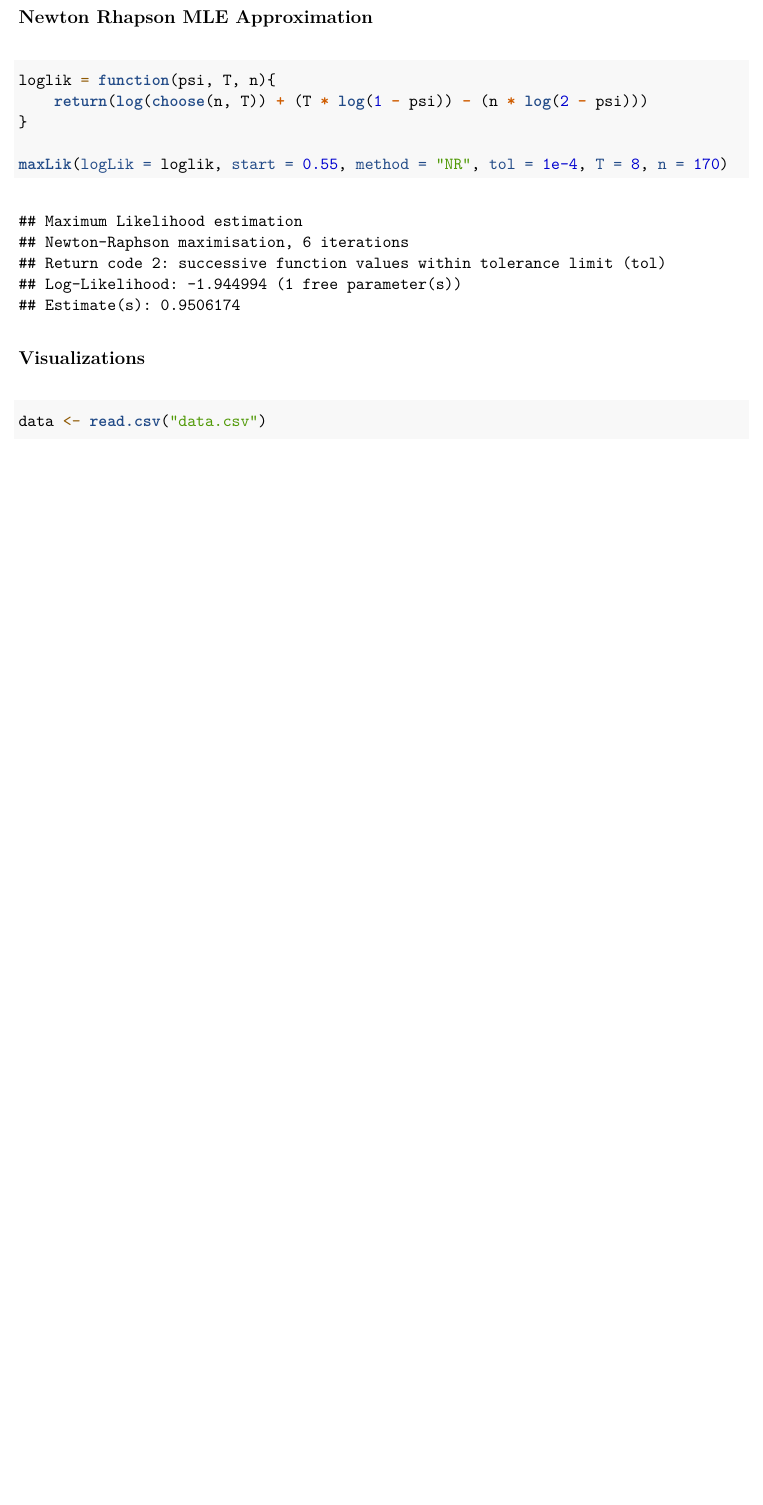
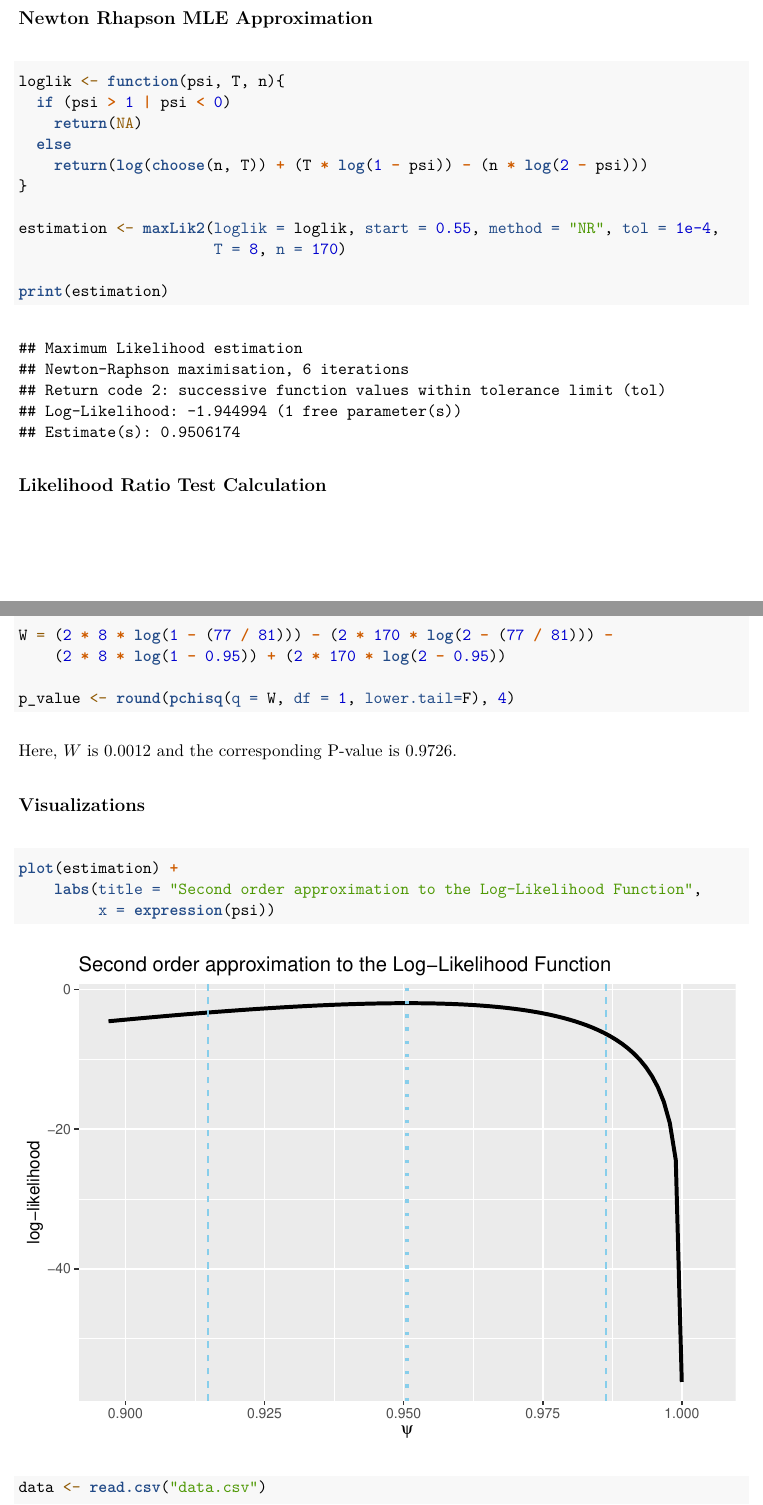
Before and after one commit to LukeVanHouten/stat342-final, an R Markdown document (Writeup.Rmd): part of page 3 of 4 before the commit and two parts of pages 4 and 5 of 7 after it, the two joined at a grey line, cut so that both start at the same text, the shorter picture padded with empty space. The pictures show the output file Writeup.pdf that the author committed with the source.

Commit message:
likelihood ratio test

````diff
--- a/Writeup.Rmd
+++ b/Writeup.Rmd
@@ -78,14 +110,40 @@ For our MLE, we can plug in $t_{obs} = 8$ and $n = 170$ to $\widehat{\psi}^{mle}
 ## Newton Rhapson MLE Approximation
 
 ```{r}
-loglik = function(psi, T, n){
+loglik <- function(psi, T, n){
+  if (psi > 1 | psi < 0)
+    return(NA)
+  else
     return(log(choose(n, T)) + (T * log(1 - psi)) - (n * log(2 - psi)))
 }
 
-maxLik(logLik = loglik, start = 0.55, method = "NR", tol = 1e-4, T = 8, n = 170)
+estimation <- maxLik2(loglik = loglik, start = 0.55, method = "NR", tol = 1e-4,
+                      T = 8, n = 170)
+
+print(estimation)
+
 ```
 
+## Likelihood Ratio Test Calculation
+
+```{r}
+W = (2 * 8 * log(1 - (77 / 81))) - (2 * 170 * log(2 - (77 / 81))) -
+    (2 * 8 * log(1 - 0.95)) + (2 * 170 * log(2 - 0.95))
+
+p_value <- round(pchisq(q = W, df = 1, lower.tail=F), 4)
+```
+
+Here, $W$ is `r round(W, 4)` and the corresponding P-value is `r p_value`.
+
 ## Visualizations
+
+```{r}
+
+plot(estimation) +
+    labs(title = "Second order approximation to the Log-Likelihood Function",
+         x = expression(psi))
+
+```
 
 ```{r}
 data <- read.csv("data.csv")
````
Also changed, not shown: Writeup.pdf, Writeup.Rmd (36 more changed lines).
